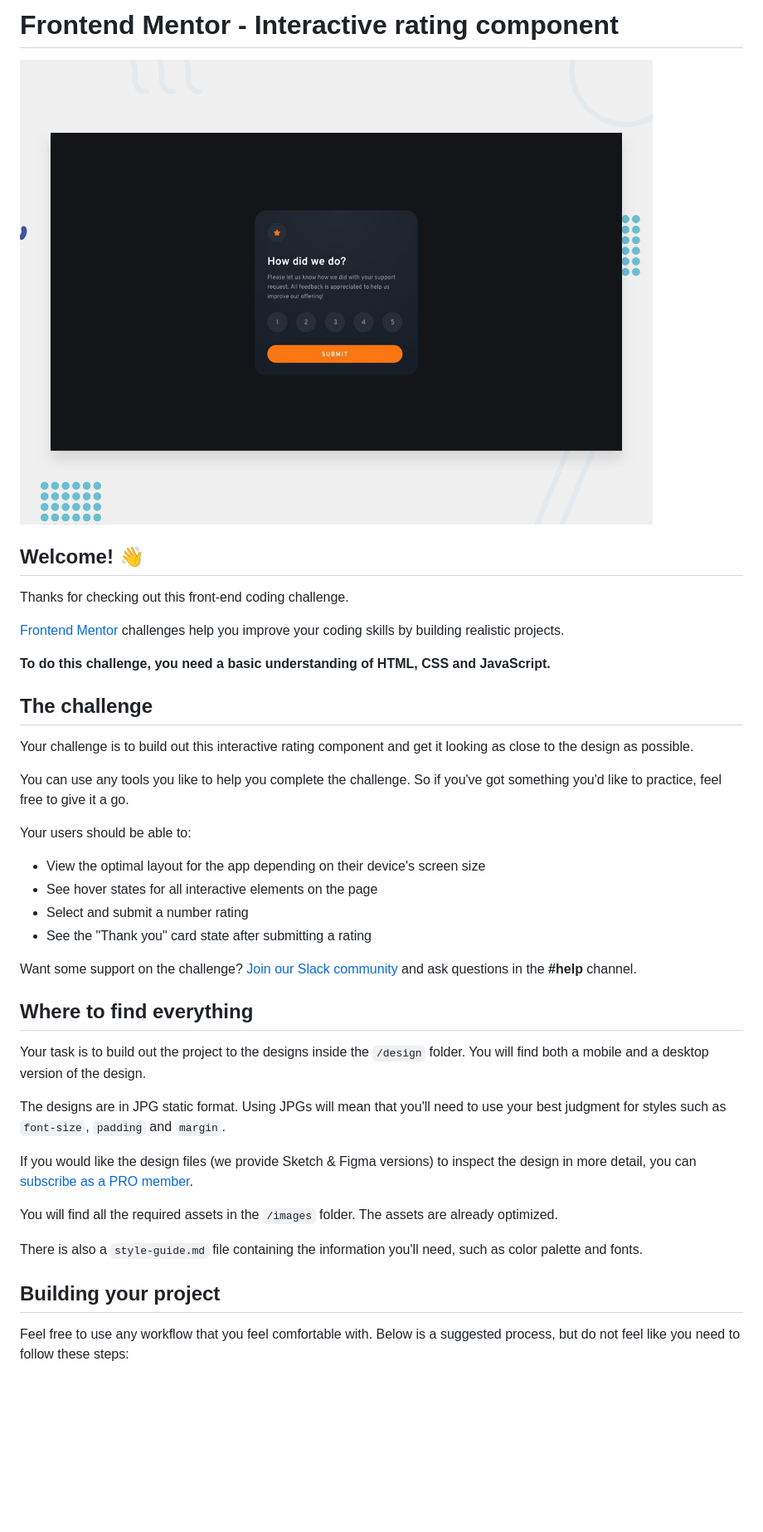
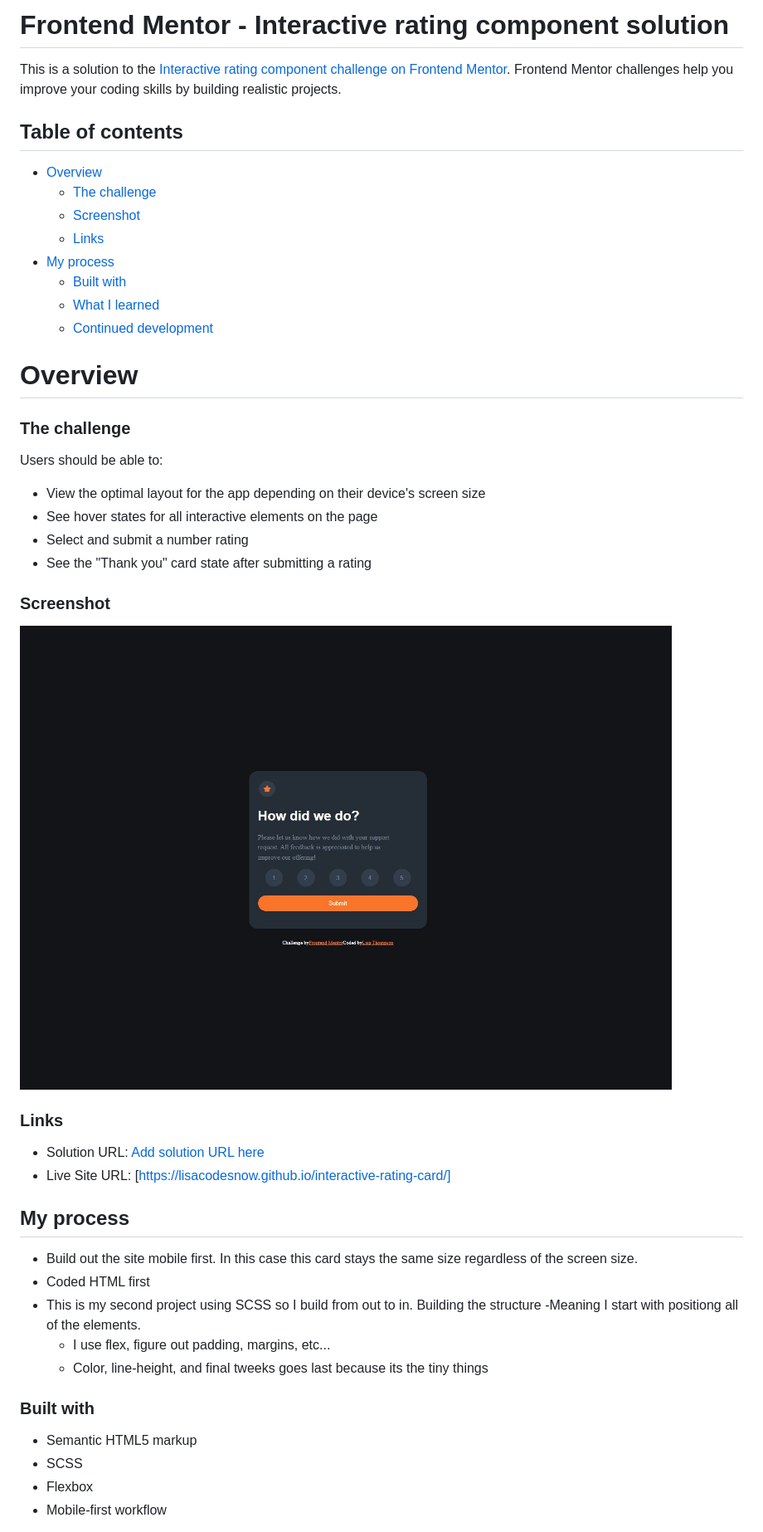
Before and after one commit to lisacodesnow/interactive-rating-card, a Markdown page: README.md, the part around the change printed below. Shown: that part at 83% size. GitHub-like rendering; pictures changed too: images/screenshot.jpg (added); blank space fills up the shorter version.

Commit message:
Finished readme

```diff
--- a/README.md
+++ b/README.md
@@ -1,43 +1,54 @@
-# Frontend Mentor - Interactive rating component
+# Frontend Mentor - Interactive rating component solution
 
-![Design preview for the Interactive rating component coding challenge](./design/desktop-preview.jpg)
+This is a solution to the [Interactive rating component challenge on Frontend Mentor](https://www.frontendmentor.io/challenges/interactive-rating-component-koxpeBUmI). Frontend Mentor challenges help you improve your coding skills by building realistic projects.
 
-## Welcome! 👋
+## Table of contents
 
-Thanks for checking out this front-end coding challenge.
+- [Overview](#overview)
+  - [The challenge](#the-challenge)
+  - [Screenshot](#screenshot)
+  - [Links](#links)
+- [My process](#my-process)
+  - [Built with](#built-with)
+  - [What I learned](#what-i-learned)
+  - [Continued development](#continued-development)
 
-[Frontend Mentor](https://www.frontendmentor.io) challenges help you improve your coding skills by building realistic projects.
 
-**To do this challenge, you need a basic understanding of HTML, CSS and JavaScript.**
 
-## The challenge
+# Overview
 
-Your challenge is to build out this interactive rating component and get it looking as close to the design as possible.
+### The challenge
 
-You can use any tools you like to help you complete the challenge. So if you've got something you'd like to practice, feel free to give it a go.
-
-Your users should be able to:
+Users should be able to:
 
 - View the optimal layout for the app depending on their device's screen size
 - See hover states for all interactive elements on the page
 - Select and submit a number rating
 - See the "Thank you" card state after submitting a rating
 
-Want some support on the challenge? [Join our Slack community](https://www.frontendmentor.io/slack) and ask questions in the **#help** channel.
+### Screenshot
 
-## Where to find everything
+![](./images/screenshot.jpg)
 
-Your task is to build out the project to the designs inside the `/design` folder. You will find both a mobile and a desktop version of the design.
 
-The designs are in JPG static format. Using JPGs will mean that you'll need to use your best judgment for styles such as `font-size`, `padding` and `margin`.
+### Links
 
-If you would like the design files (we provide Sketch & Figma versions) to inspect the design in more detail, you can [subscribe as a PRO member](https://www.frontendmentor.io/pro).
+- Solution URL: [Add solution URL here](https://your-solution-url.com)
+- Live Site URL: [https://lisacodesnow.github.io/interactive-rating-card/]
+## My process
 
-You will find all the required assets in the `/images` folder. The assets are already optimized.
+- Build out the site mobile first. In this case this card stays the same size regardless of the screen size.
+- Coded HTML first
+- This is my second project using SCSS so I build from out to in. Building the structure
+  -Meaning I start with positiong all of the elements.
+  - I use flex, figure out padding, margins, etc...
+  - Color, line-height, and final tweeks goes last because its the tiny things
 
-There is also a `style-guide.md` file containing the information you'll need, such as color palette and fonts.
+### Built with
 
-## Building your project
+- Semantic HTML5 markup
+- SCSS
+- Flexbox
+- Mobile-first workflow
 
-Feel free to use any workflow that you feel comfortable with. Below is a suggested process, but do not feel like you need to follow these steps:
 
```
Also changed, not shown: other parts of README.md (+58 -37 lines), 5 other files.
